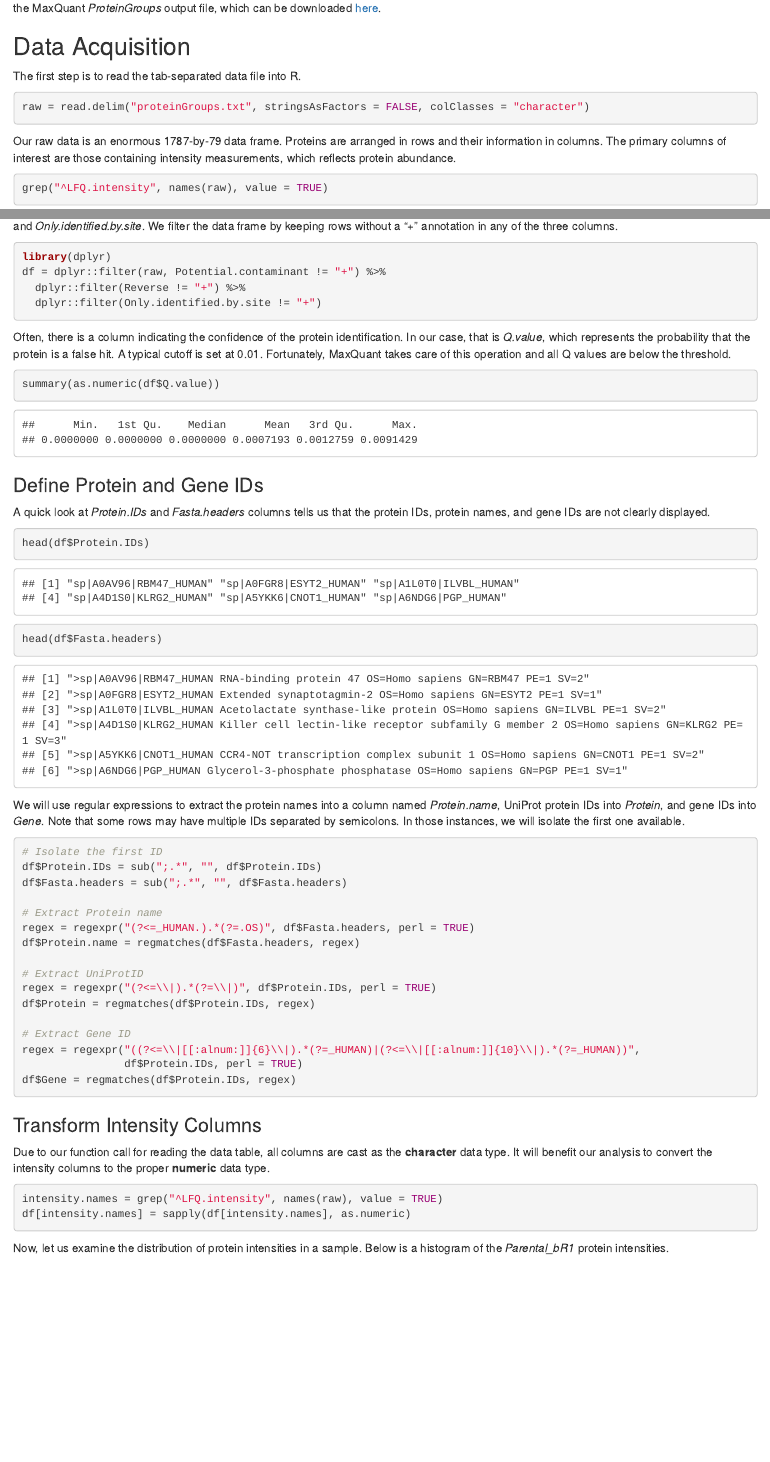
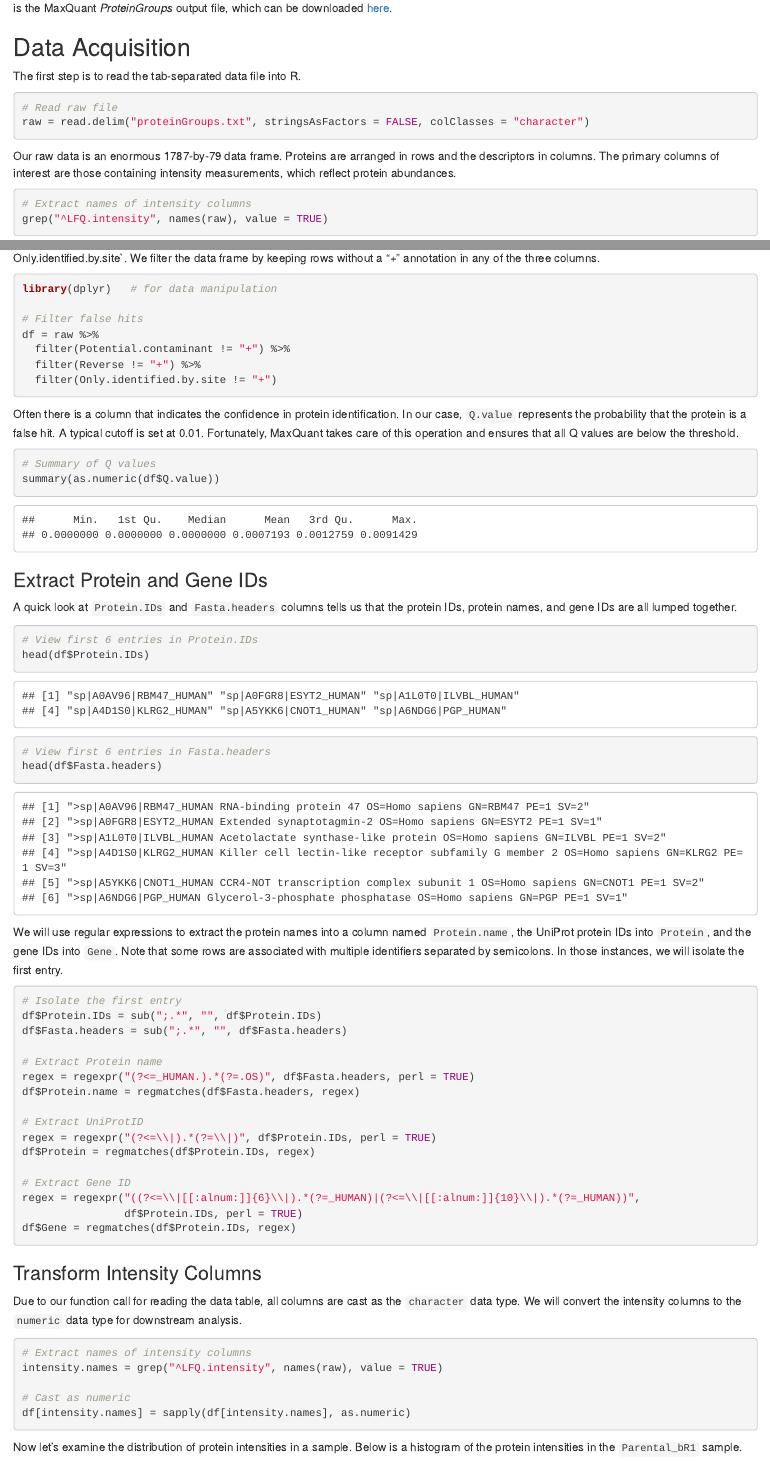
Before and after one commit to YHTLin/DataScience-tutorial, an R Markdown document (proteomics-series/proteomics-1.Rmd): the page in a window 1100 px wide, from 440 px down before the commit and from 520 px down after it, so that both start at the same text, and a second part further down, joined at a grey line. Rendered offline with R 4.5, knitr and Pandoc, with nearby package versions.

Commit message:
update proteomics-1.Rmd

````diff
--- a/proteomics-series/proteomics-1.Rmd
+++ b/proteomics-series/proteomics-1.Rmd
@@ -18,16 +24,18 @@ To obtain a sample data set, I combed through a proteomics data repository calle
 The first step is to read the tab-separated data file into R.
 
 ```{r echo=FALSE}
-setwd("C:/Users/Tony Lin/Desktop/DataScience+/proteomics-series/")
+setwd("C:/Users/Tony Lin/Desktop/DataScience-tutorial/proteomics-series/")
 ```
 
 ```{r}
+# Read raw file
 raw = read.delim("proteinGroups.txt", stringsAsFactors = FALSE, colClasses = "character")
 ```
 
-Our raw data is an enormous `r dim(raw)[1]`-by-`r dim(raw)[2]` data frame. Proteins are arranged in rows and their information in columns. The primary columns of interest are those containing intensity measurements, which reflects protein abundance.
+Our raw data is an enormous `r dim(raw)[1]`-by-`r dim(raw)[2]` data frame. Proteins are arranged in rows and the descriptors in columns. The primary columns of interest are those containing intensity measurements, which reflect protein abundances.
 
 ```{r}
+# Extract names of intensity columns
 grep("^LFQ.intensity", names(raw), value = TRUE)
 ```
 
@@ -38,34 +46,41 @@ Again, we have a total of six samples. The *Parental* represents intensity data
 
 ### Remove False Hits
 
-The next step after data acquisition is to clean and organize our data. The first order of business is to remove the false hits, including the contaminants, reverse proteins, and proteins identified by site. These are annotated with a "+" under the columns *Potential.contaminant*, *Reverse*, and *Only.identified.by.site*. We filter the data frame by keeping rows without a "+" annotation in any of the three columns.
+The next step after data acquisition is to clean and organize our data. The first order of business is to remove false hits, including contaminants, reverse proteins, and proteins identified by site. These are annotated with a "+" under the columns `Potential.contaminant`, `Reverse`, and Only.identified.by.site`. We filter the data frame by keeping rows without a "+" annotation in any of the three columns.
 
 ```{r message=FALSE, warning=FALSE}
-library(dplyr)
-df = dplyr::filter(raw, Potential.contaminant != "+") %>%
-  dplyr::filter(Reverse != "+") %>%
-  dplyr::filter(Only.identified.by.site != "+")
+library(dplyr)   # for data manipulation
+
+# Filter false hits
+df = raw %>%
+  filter(Potential.contaminant != "+") %>%
+  filter(Reverse != "+") %>%
+  filter(Only.identified.by.site != "+")
 ```
 
-Often, there is a column indicating the confidence of the protein identification. In our case, that is *Q.value*, which represents the probability that the protein is a false hit. A typical cutoff is set at 0.01. Fortunately, MaxQuant takes care of this operation and all Q values are below the threshold.
+Often there is a column that indicates the confidence in protein identification. In our case, `Q.value` represents the probability that the protein is a false hit. A typical cutoff is set at 0.01. Fortunately, MaxQuant takes care of this operation and ensures that all Q values are below the threshold.
 
 ```{r}
+# Summary of Q values
 summary(as.numeric(df$Q.value))
 ```
 
-### Define Protein and Gene IDs
+### Extract Protein and Gene IDs
 
-A quick look at *Protein.IDs* and *Fasta.headers* columns tells us that the protein IDs, protein names, and gene IDs are not clearly displayed.
+A quick look at `Protein.IDs` and `Fasta.headers` columns tells us that the protein IDs, protein names, and gene IDs are all lumped together.
 
 ```{r}
+# View first 6 entries in Protein.IDs
 head(df$Protein.IDs)
+
+# View first 6 entries in Fasta.headers
 head(df$Fasta.headers)
 ```
 
-We will use regular expressions to extract the protein names into a column named *Protein.name*, UniProt protein IDs into *Protein*, and gene IDs into *Gene*. Note that some rows may have multiple IDs separated by semicolons. In those instances, we will isolate the first one available.
+We will use regular expressions to extract the protein names into a column named `Protein.name`, the UniProt protein IDs into `Protein`, and the gene IDs into `Gene`. Note that some rows are associated with multiple identifiers separated by semicolons. In those instances, we will isolate the first entry.
 
 ```{r}
-# Isolate the first ID
+# Isolate the first entry
 df$Protein.IDs = sub(";.*", "", df$Protein.IDs)
 df$Fasta.headers = sub(";.*", "", df$Fasta.headers)
 
@@ -86,14 +101,17 @@ df$Gene = regmatches(df$Protein.IDs, regex)
 
 ### Transform Intensity Columns
 
-Due to our function call for reading the data table, all columns are cast as the **character** data type. It will benefit our analysis to convert the intensity columns to the proper **numeric** data type.
+Due to our function call for reading the data table, all columns are cast as the `character` data type. We will convert the intensity columns to the `numeric` data type for downstream analysis.
 
 ```{r}
+# Extract names of intensity columns
 intensity.names = grep("^LFQ.intensity", names(raw), value = TRUE)
+
+# Cast as numeric
 df[intensity.names] = sapply(df[intensity.names], as.numeric)
 ```
 
-Now, let us examine the distribution of protein intensities in a sample. Below is a histogram of the *Parental_bR1* protein intensities.
+Now let's examine the distribution of protein intensities in a sample. Below is a histogram of the protein intensities in the `Parental_bR1` sample.
 
 ```{r echo=FALSE}
 hist(df$LFQ.intensity.Parental_bR1,
````
Also changed, not shown: proteomics-series/proteomics-2.Rmd (+1 -1 lines), proteomics-series/proteomics-1.html, proteomics-series/proteomics-1.Rmd (23 more changed lines).
